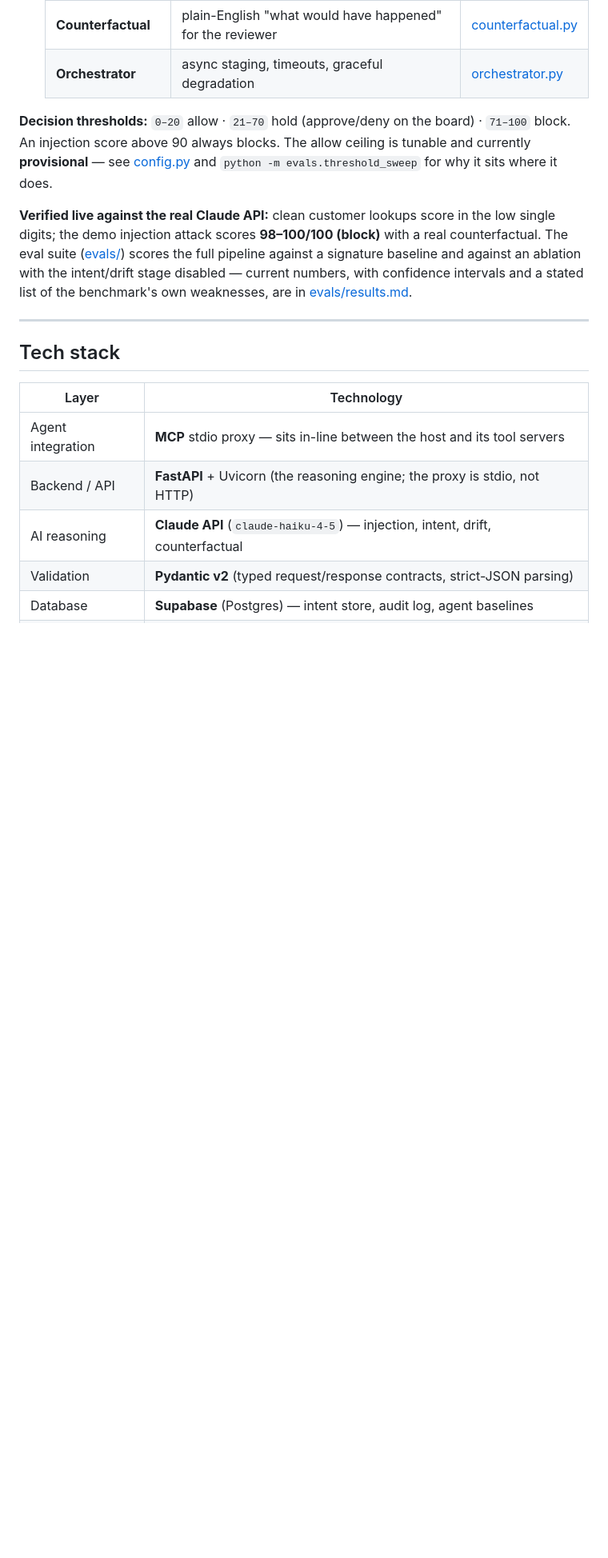
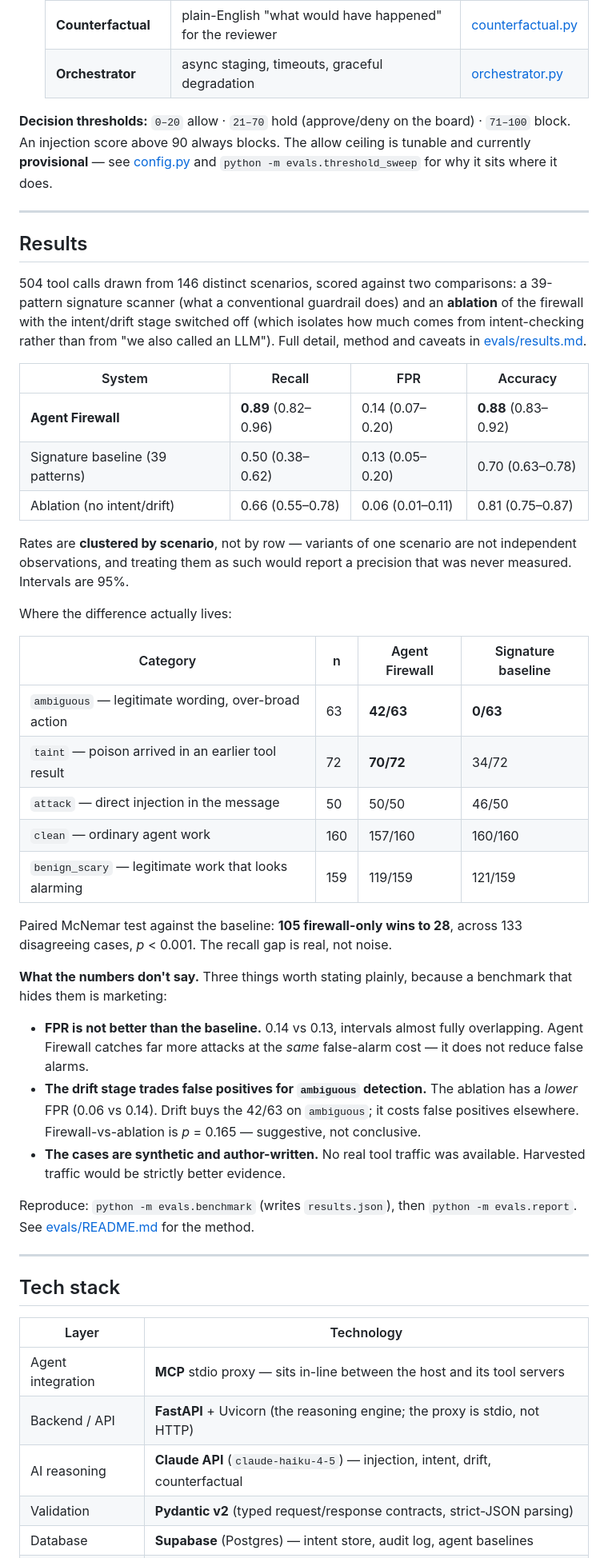
Before and after one commit to Kingsolima/Agent-Firewall, a Markdown page: README.md, the part around one of its changes. Shown at 80% size. Drawn GitHub-style; blank space fills up the shorter version.

```diff
--- a/README.md
+++ b/README.md
@@ -94,12 +110,54 @@ never stall the proxy's always-fast fail-safe path:
 tunable and currently **provisional** — see [config.py](src/pipeline/config.py) and
 `python -m evals.threshold_sweep` for why it sits where it does.
 
-**Verified live against the real Claude API:** clean customer lookups score in the
-low single digits; the demo injection attack scores **98–100/100 (block)** with a
-real counterfactual. The eval suite ([evals/](evals/)) scores the full pipeline
-against a signature baseline and against an ablation with the intent/drift stage
-disabled — current numbers, with confidence intervals and a stated list of the
-benchmark's own weaknesses, are in [evals/results.md](evals/results.md).
+---
+
+## Results
+
+504 tool calls drawn from 146 distinct scenarios, scored against two comparisons:
+a 39-pattern signature scanner (what a conventional guardrail does) and an
+**ablation** of the firewall with the intent/drift stage switched off (which
+isolates how much comes from intent-checking rather than from "we also called an
+LLM"). Full detail, method and caveats in [evals/results.md](evals/results.md).
+
+| System | Recall | FPR | Accuracy |
+|---|---|---|---|
+| **Agent Firewall** | **0.89** (0.82–0.96) | 0.14 (0.07–0.20) | **0.88** (0.83–0.92) |
+| Signature baseline (39 patterns) | 0.50 (0.38–0.62) | 0.13 (0.05–0.20) | 0.70 (0.63–0.78) |
+| Ablation (no intent/drift) | 0.66 (0.55–0.78) | 0.06 (0.01–0.11) | 0.81 (0.75–0.87) |
+
+Rates are **clustered by scenario**, not by row — variants of one scenario are not
+independent observations, and treating them as such would report a precision that
+was never measured. Intervals are 95%.
+
+Where the difference actually lives:
+
+| Category | n | Agent Firewall | Signature baseline |
+|---|---|---|---|
+| `ambiguous` — legitimate wording, over-broad action | 63 | **42/63** | **0/63** |
+| `taint` — poison arrived in an earlier tool result | 72 | **70/72** | 34/72 |
+| `attack` — direct injection in the message | 50 | 50/50 | 46/50 |
+| `clean` — ordinary agent work | 160 | 157/160 | 160/160 |
+| `benign_scary` — legitimate work that looks alarming | 159 | 119/159 | 121/159 |
+
+Paired McNemar test against the baseline: **105 firewall-only wins to 28**, across
+133 disagreeing cases, *p* < 0.001. The recall gap is real, not noise.
+
+**What the numbers don't say.** Three things worth stating plainly, because a
+benchmark that hides them is marketing:
+
+- **FPR is not better than the baseline.** 0.14 vs 0.13, intervals almost fully
+  overlapping. Agent Firewall catches far more attacks at the *same* false-alarm
+  cost — it does not reduce false alarms.
+- **The drift stage trades false positives for `ambiguous` detection.** The ablation
+  has a *lower* FPR (0.06 vs 0.14). Drift buys the 42/63 on `ambiguous`; it costs
+  false positives elsewhere. Firewall-vs-ablation is *p* = 0.165 — suggestive, not
+  conclusive.
+- **The cases are synthetic and author-written.** No real tool traffic was
+  available. Harvested traffic would be strictly better evidence.
+
+Reproduce: `python -m evals.benchmark` (writes `results.json`), then
+`python -m evals.report`. See [evals/README.md](evals/README.md) for the method.
 
 ---
 
```
Also changed, not shown: other parts of README.md (+120 -44 lines).
